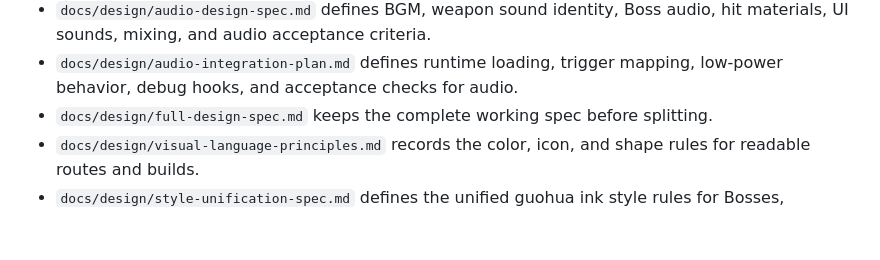
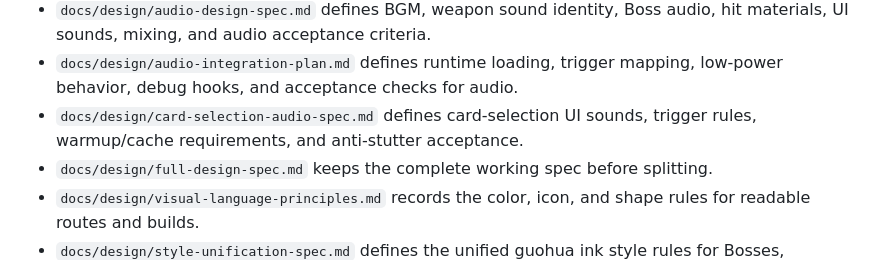
Before and after one commit to atou42/blade-flow, a Markdown page: README.md, the part around the change. GitHub-like rendering; blank space fills up the shorter version.

Commit message:
Add card selection audio spec

```diff
--- a/README.md
+++ b/README.md
@@ -25,6 +25,7 @@ Live URL: https://games.atou.cc/combo-card-roguelike/versions/a/
 - `docs/design/content-asset-spec.md` defines the Phase 1 Boss, enemy, equipment, relic, contract, and route-map asset requirements.
 - `docs/design/audio-design-spec.md` defines BGM, weapon sound identity, Boss audio, hit materials, UI sounds, mixing, and audio acceptance criteria.
 - `docs/design/audio-integration-plan.md` defines runtime loading, trigger mapping, low-power behavior, debug hooks, and acceptance checks for audio.
+- `docs/design/card-selection-audio-spec.md` defines card-selection UI sounds, trigger rules, warmup/cache requirements, and anti-stutter acceptance.
 - `docs/design/full-design-spec.md` keeps the complete working spec before splitting.
 - `docs/design/visual-language-principles.md` records the color, icon, and shape rules for readable routes and builds.
 - `docs/design/style-unification-spec.md` defines the unified guohua ink style rules for Bosses, enemies, equipment, rewards, map nodes, cards, UI, and VFX.
```
Also changed, not shown: docs/design/card-selection-audio-spec.md (added, +159 -0 lines).
